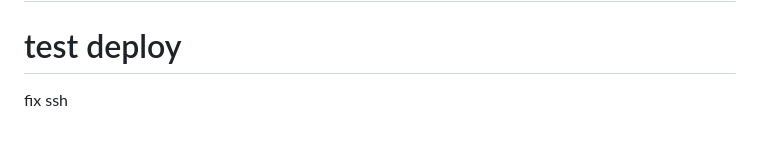
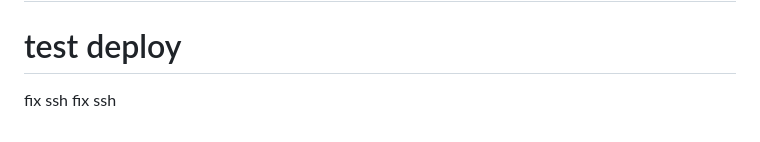
Before and after one commit to divu8788/airquality, a Markdown page: README.md, the part around the change. Rendered like a GitHub page.

Commit message:
fix ssh key

```diff
--- a/README.md
+++ b/README.md
@@ -223,3 +223,4 @@ cat /home/azureuser/airquality/.env
 # trigger deploy
 # test deploy
 fix ssh
+fix ssh
```
